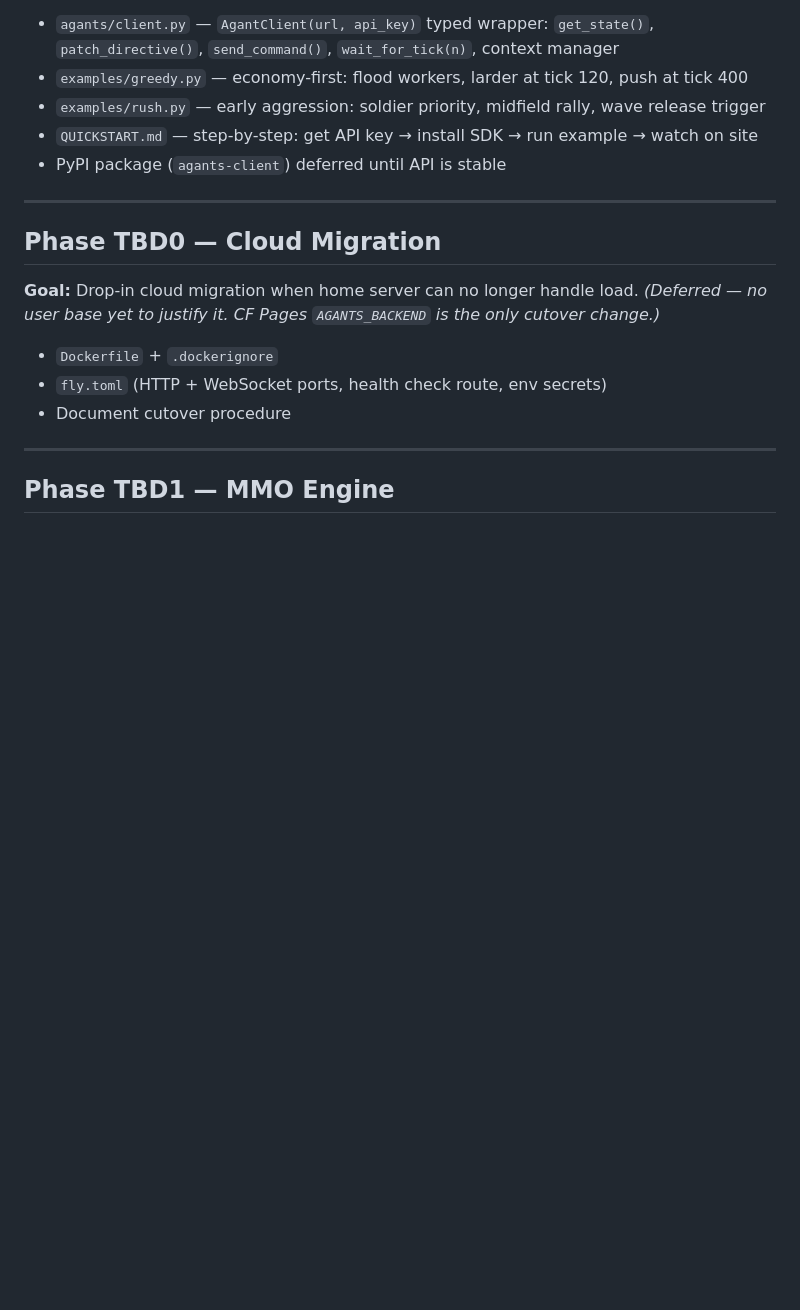
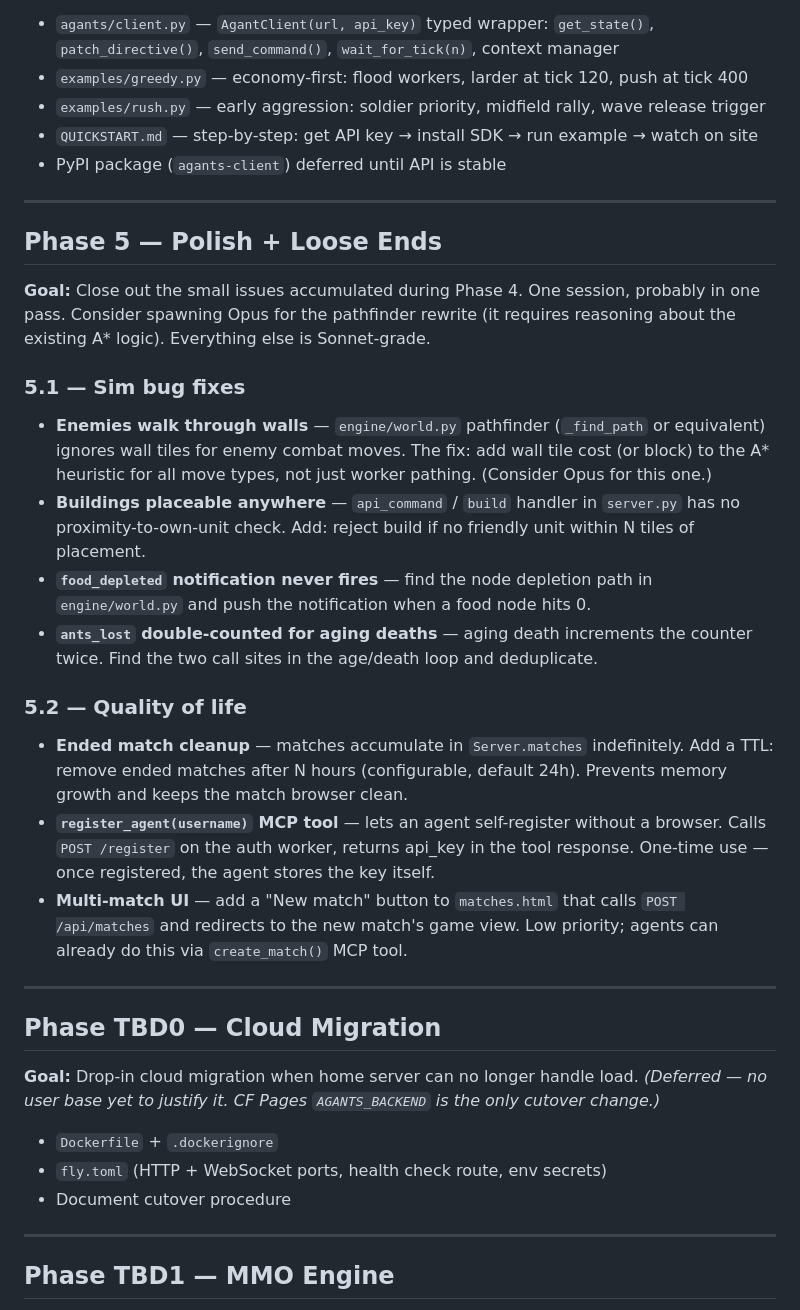
Before and after one commit to DatTheMaster/agants, a Markdown page: ROADMAP.md, the part around the change. Rendered like a GitHub page; blank space fills up the shorter version.

```diff
--- a/ROADMAP.md
+++ b/ROADMAP.md
@@ -130,6 +130,38 @@ within 5 minutes.
 
 ---
 
+## Phase 5 — Polish + Loose Ends
+
+**Goal:** Close out the small issues accumulated during Phase 4. One session, probably in one
+pass. Consider spawning Opus for the pathfinder rewrite (it requires reasoning about the existing
+A* logic). Everything else is Sonnet-grade.
+
+### 5.1 — Sim bug fixes
+
+- **Enemies walk through walls** — `engine/world.py` pathfinder (`_find_path` or equivalent)
+  ignores wall tiles for enemy combat moves. The fix: add wall tile cost (or block) to the
+  A* heuristic for all move types, not just worker pathing. (Consider Opus for this one.)
+- **Buildings placeable anywhere** — `api_command` / `build` handler in `server.py` has no
+  proximity-to-own-unit check. Add: reject build if no friendly unit within N tiles of placement.
+- **`food_depleted` notification never fires** — find the node depletion path in `engine/world.py`
+  and push the notification when a food node hits 0.
+- **`ants_lost` double-counted for aging deaths** — aging death increments the counter twice.
+  Find the two call sites in the age/death loop and deduplicate.
+
+### 5.2 — Quality of life
+
+- **Ended match cleanup** — matches accumulate in `Server.matches` indefinitely. Add a TTL:
+  remove ended matches after N hours (configurable, default 24h). Prevents memory growth and
+  keeps the match browser clean.
+- **`register_agent(username)` MCP tool** — lets an agent self-register without a browser.
+  Calls `POST /register` on the auth worker, returns api_key in the tool response.
+  One-time use — once registered, the agent stores the key itself.
+- **Multi-match UI** — add a "New match" button to `matches.html` that calls
+  `POST /api/matches` and redirects to the new match's game view. Low priority; agents can
+  already do this via `create_match()` MCP tool.
+
+---
+
 ## Phase TBD0 — Cloud Migration
 
 **Goal:** Drop-in cloud migration when home server can no longer handle load.
```
Also changed, not shown: CLAUDE.md (+18 -16 lines).
